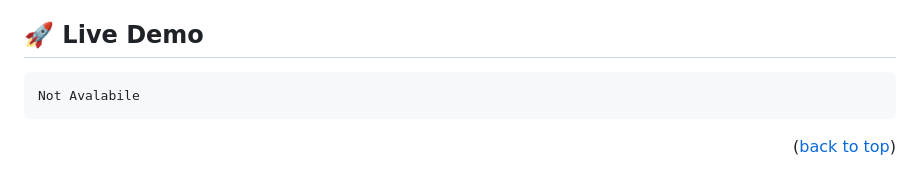
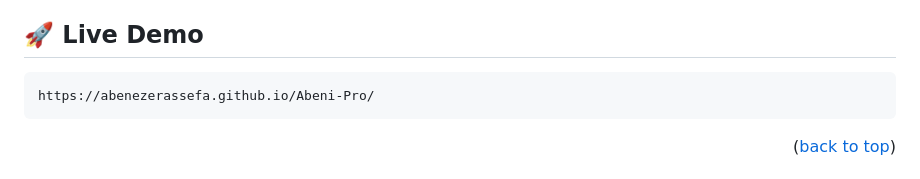
Before and after one commit to AbenezerAssefa/Abeni-Pro, a Markdown page: README.md, the part around the change. GitHub-like rendering.

```diff
--- a/README.md
+++ b/README.md
@@ -65,7 +65,7 @@ I find the following features to be intresting:
 
 ## 🚀 Live Demo <a name="live-demo"></a>
 
-    Not Avalabile
+    https://abenezerassefa.github.io/Abeni-Pro/
 
 <p align="right">(<a href="#readme-top">back to top</a>)</p>
 
```
